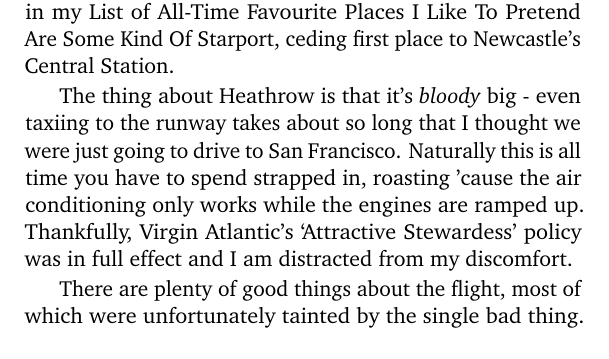
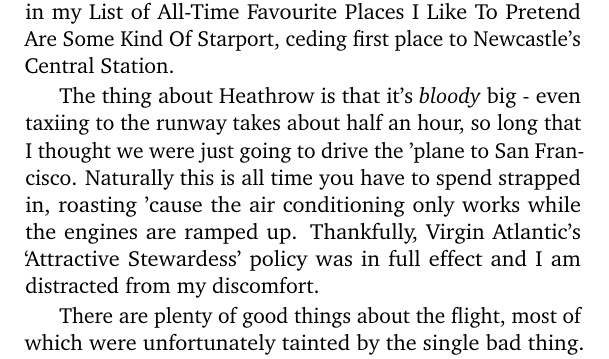
Before and after one commit to leepgent/nevarizonia, a LaTeX thesis (nevarizonia.tex): part of page 4 of 109, cut so that both start at the same text. Compiled offline with pdfLaTeX.

Commit message:
Fixed nev/heathrow

```diff
--- a/nevarizonia.tex
+++ b/nevarizonia.tex
@@ -43,7 +43,7 @@ I'd always thought that the point of checking in was to let the airline know tha
 
 Now, I love Heathrow.  I've only been there twice - last year's trip to Amsterdam and now - and it comes second in my List of All-Time Favourite Places I Like To Pretend Are Some Kind Of Starport, ceding first place to Newcastle's Central Station.
 
-The thing about Heathrow is that it's \emph{bloody} big - even taxiing to the runway takes about so long that I thought we were just going to drive to San Francisco.  Naturally this is all time you have to spend strapped in, roasting 'cause the air conditioning only works while the engines are ramped up.  Thankfully, Virgin Atlantic's `Attractive Stewardess' policy was in full effect and I am distracted from my discomfort.
+The thing about Heathrow is that it's \emph{bloody} big - even taxiing to the runway takes about half an hour, so long that I thought we were just going to drive the 'plane to San Francisco.  Naturally this is all time you have to spend strapped in, roasting 'cause the air conditioning only works while the engines are ramped up.  Thankfully, Virgin Atlantic's `Attractive Stewardess' policy was in full effect and I am distracted from my discomfort.
 
 There are plenty of good things about the flight, most of which were unfortunately tainted by the single bad thing.  Since I had checked in a little too late to nab the exit-row seats (with the infinite legroom), I foolishly chose the seats behind them, thinking them to be the next-best thing.   The painful reality is that those are probably the worst seats to grab because, presented with all that legroom, the bastards in front of you think it's their right to slam their seat-back down all the way for that As Close To A Bed As You Can Get experience.  You'd think not having to sit in the same place with your knees bent for nine or ten hours would be enough for them, \emph{hell no} - the gits want more.
 
```
